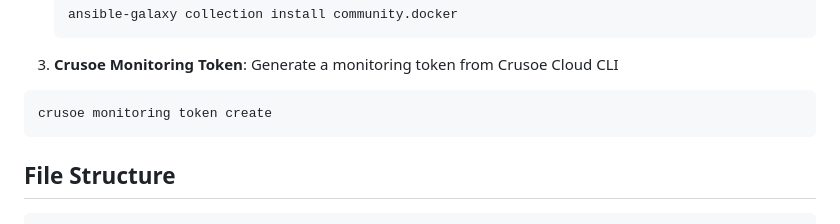
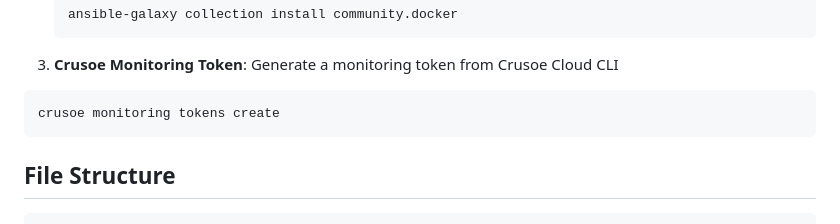
Before and after one commit to crusoecloud/solutions-library, a Markdown page: crusoe-managed-metrics/README.md, the part around the change. Rendered like a GitHub page.

Commit message:
Update README.md
corrected the cli command for issuing the token

````diff
--- a/crusoe-managed-metrics/README.md
+++ b/crusoe-managed-metrics/README.md
@@ -16,7 +16,7 @@
 4. **Crusoe Monitoring Token**: Generate a monitoring token from Crusoe Cloud CLI
 
 ```
-crusoe monitoring token create
+crusoe monitoring tokens create
 ```
 
 ## File Structure
````
